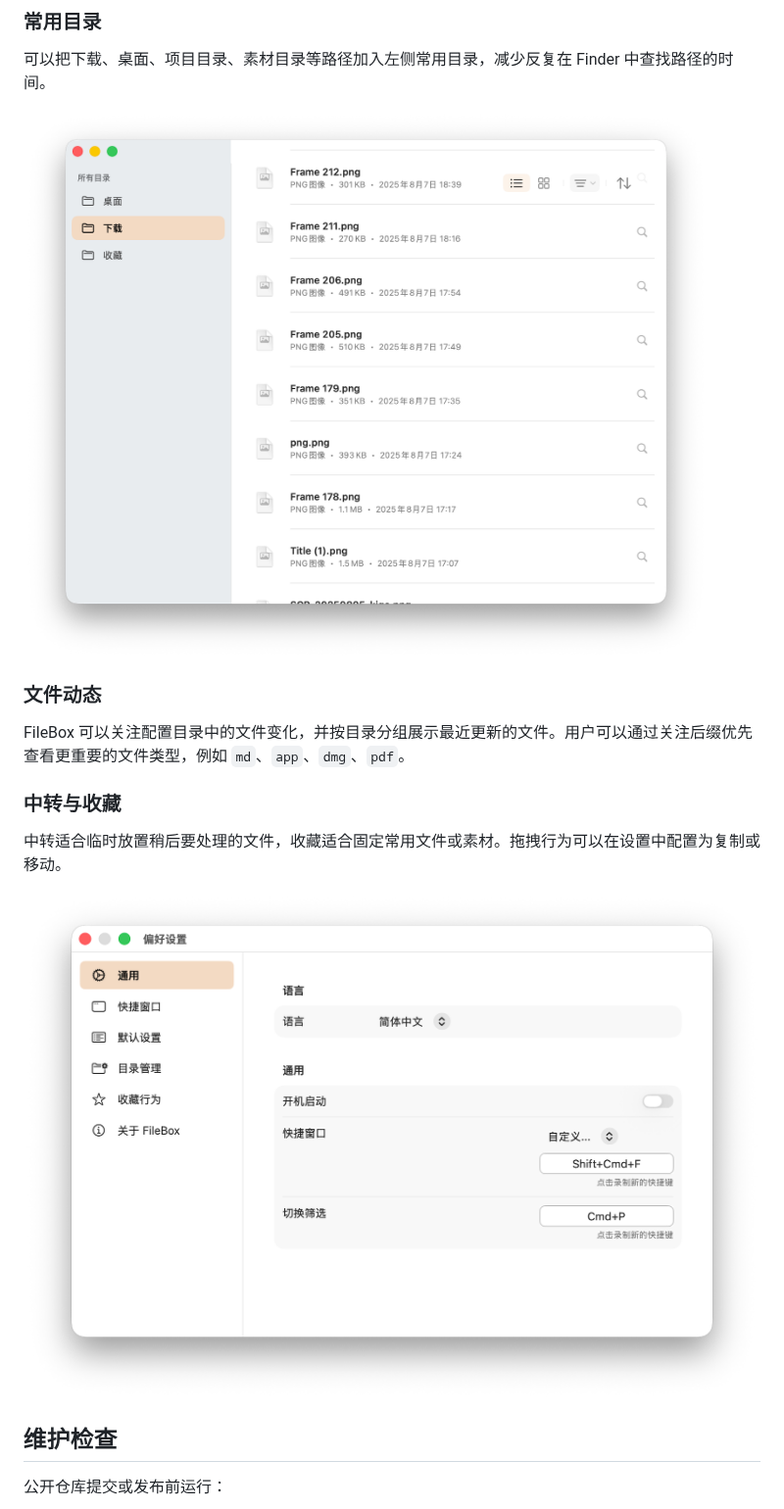
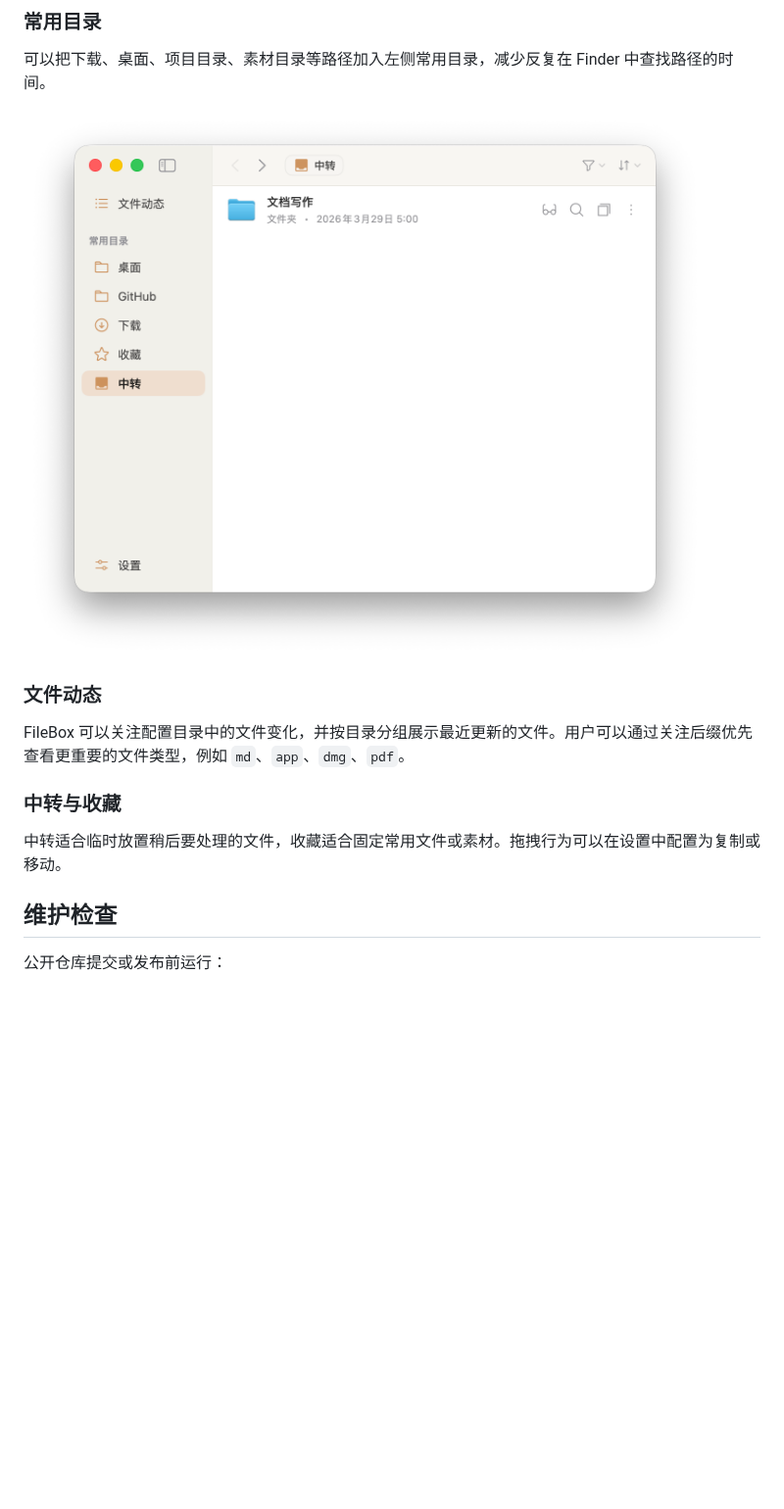
Before and after one commit to walnut-a/FileBox-Public, a Markdown page: README.md, the part around one of its changes. Shown at 98% size. GitHub-like rendering; pictures changed too: images/filebox-main-window-20260428.png (added); blank space fills up the shorter version.

```diff
--- a/README.md
+++ b/README.md
@@ -68,7 +70,7 @@ FileBox 提供一个轻量快捷窗口，可以通过全局快捷键呼出，在
 
 可以把下载、桌面、项目目录、素材目录等路径加入左侧常用目录，减少反复在 Finder 中查找路径的时间。
 
-![](https://github.com/walnut-a/FileBox-Public/blob/main/images/SCR-20251228-nnfe.png?raw=true)
+![](https://github.com/walnut-a/FileBox-Public/blob/main/images/filebox-main-window-20260428.png?raw=true)
 
 ### 文件动态
 
@@ -77,8 +79,6 @@ FileBox 可以关注配置目录中的文件变化，并按目录分组展示最
 ### 中转与收藏
 
 中转适合临时放置稍后要处理的文件，收藏适合固定常用文件或素材。拖拽行为可以在设置中配置为复制或移动。
-
-![](https://github.com/walnut-a/FileBox-Public/blob/main/images/SCR-20251228-nntv.png?raw=true)
 
 ## 维护检查
 
```
Also changed, not shown: other parts of README.md (+3 -1 lines), images/filebox-quick-window-20260428.png (added), images/filebox-settings-cli-20260428.png (added).
